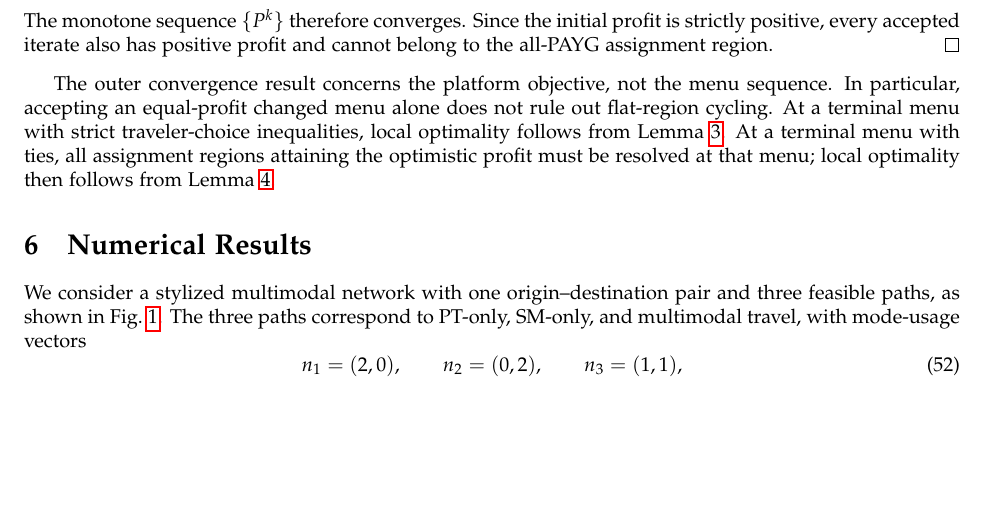
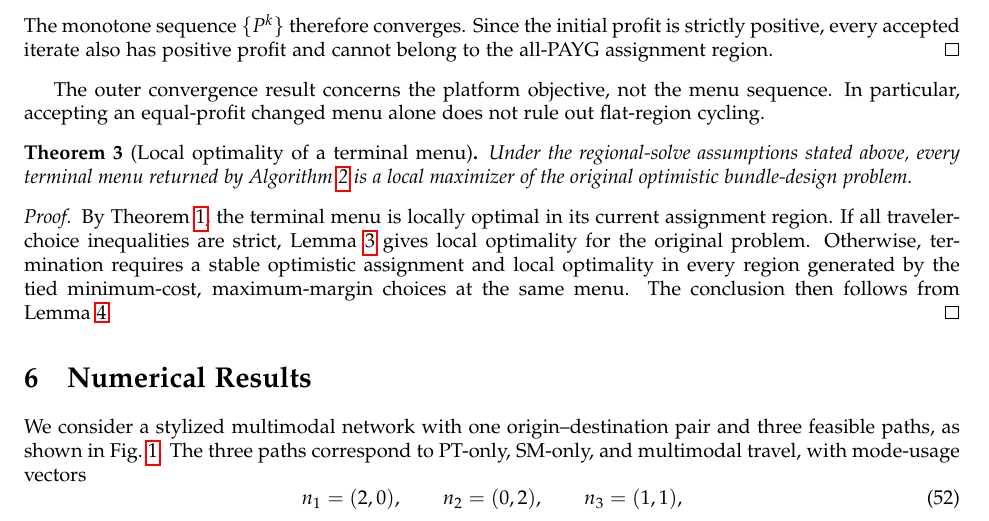
Before and after one commit to De1gel/MaaS-Bundle, a LaTeX document (Paper/MaaS bundle design/MaaS bundle design under uncertain trip frequency.tex): part of page 11 of 17, cut so that both start at the same text, the shorter picture padded with empty space. Compiled offline with pdfLaTeX.

Commit message:
backup: 2026-10-21 14:02:38 +0200

```diff
--- a/Paper/MaaS bundle design/MaaS bundle design under uncertain trip frequency.tex
+++ b/Paper/MaaS bundle design/MaaS bundle design under uncertain trip frequency.tex
@@ -1203,12 +1203,25 @@ profit and cannot belong to the all-PAYG assignment region.
 
 The outer convergence result concerns the platform objective, not the
 menu sequence. In particular, accepting an equal-profit changed menu
-alone does not rule out flat-region cycling. At a terminal menu with
-strict traveler-choice inequalities, local optimality follows from
-Lemma~\ref{lem:interior-regional-optimality}. At a terminal menu with
-ties, all assignment regions attaining the optimistic profit must be
-resolved at that menu; local optimality then follows from
+alone does not rule out flat-region cycling.
+
+\begin{theorem}[Local optimality of a terminal menu]
+Under the regional-solve assumptions stated above, every terminal menu
+returned by Algorithm~\ref{alg:regional-search} is a local maximizer of
+the original optimistic bundle-design problem.
+\label{thm:local-optimality}
+\end{theorem}
+
+\begin{proof}
+By Theorem~\ref{thm:inner-convergence}, the terminal menu is locally
+optimal in its current assignment region. If all traveler-choice
+inequalities are strict, Lemma~\ref{lem:interior-regional-optimality}
+gives local optimality for the original problem. Otherwise, termination
+requires a stable optimistic assignment and local optimality in every
+region generated by the tied minimum-cost, maximum-margin choices at
+the same menu. The conclusion then follows from
 Lemma~\ref{lem:double-tie-local-optimality}.
+\end{proof}
 
 \section{Numerical Results}
 
```
